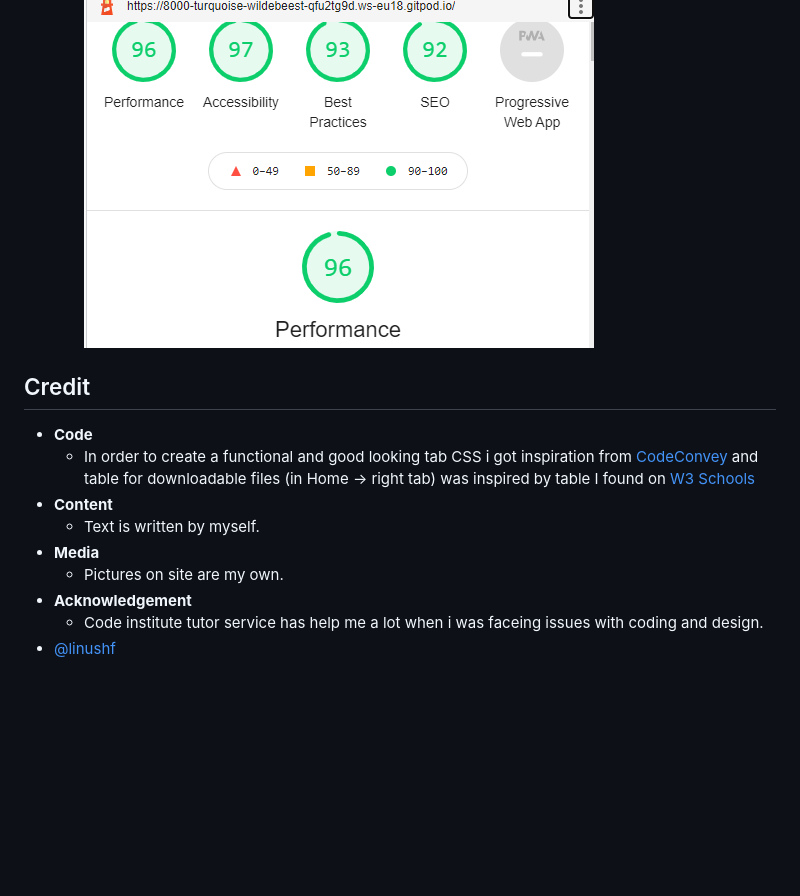
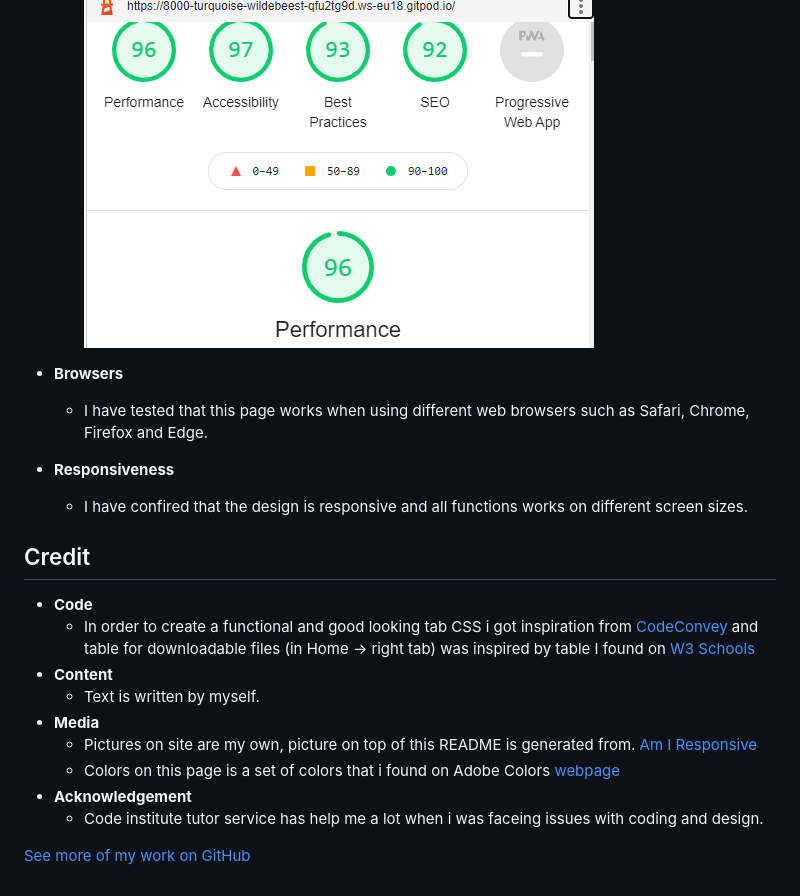
Before and after one commit to Code-Institute-Submissions/Linushf-bio-resume_JanResub, a Markdown page: README.md, the part around one of its changes. Rendered like a GitHub page; blank space fills up the shorter version.

```diff
--- a/README.md
+++ b/README.md
@@ -65,5 +69,10 @@ The features on this page are coded in a way so the user can navigate anywhere w
     - Accessibility - I generated a report i devtool lighthouse to make sure that colors and fonts are easy to read and accessible.
     ![W3C validator test](assets/images/lighthouse.png "Lighthouse test")
+
+- __Browsers__
+    - I have tested that this page works when using different web browsers such as Safari, Chrome, Firefox and Edge.
+- __Responsiveness__
+    - I have confired that the design is responsive and all functions works on different screen sizes.
 
 ## Credit
 - __Code__
@@ -71,7 +80,9 @@ The features on this page are coded in a way so the user can navigate anywhere w
 - __Content__
     - Text is written by myself.
 - __Media__
-    - Pictures on site are my own.
+    - Pictures on site are my own, picture on top of this README is generated from. [Am I Responsive](http://ami.responsivedesign.is/)
+    - Colors on this page is a set of colors that i found on Adobe Colors [webpage](https://color.adobe.com/ "Adobe Colors")
 - __Acknowledgement__
     - Code institute tutor service has help me a lot when i was faceing issues with coding and design.
-- [@linushf](https://www.github.com/linushf)
+
+[See more of my work on GitHub](https://www.github.com/linushf)
```
Also changed, not shown: other parts of README.md (+14 -10 lines), assets/images/aboutme.png (added), assets/images/amiresp.png (added), assets/images/contact.png (added), assets/images/welcome.png (added).
